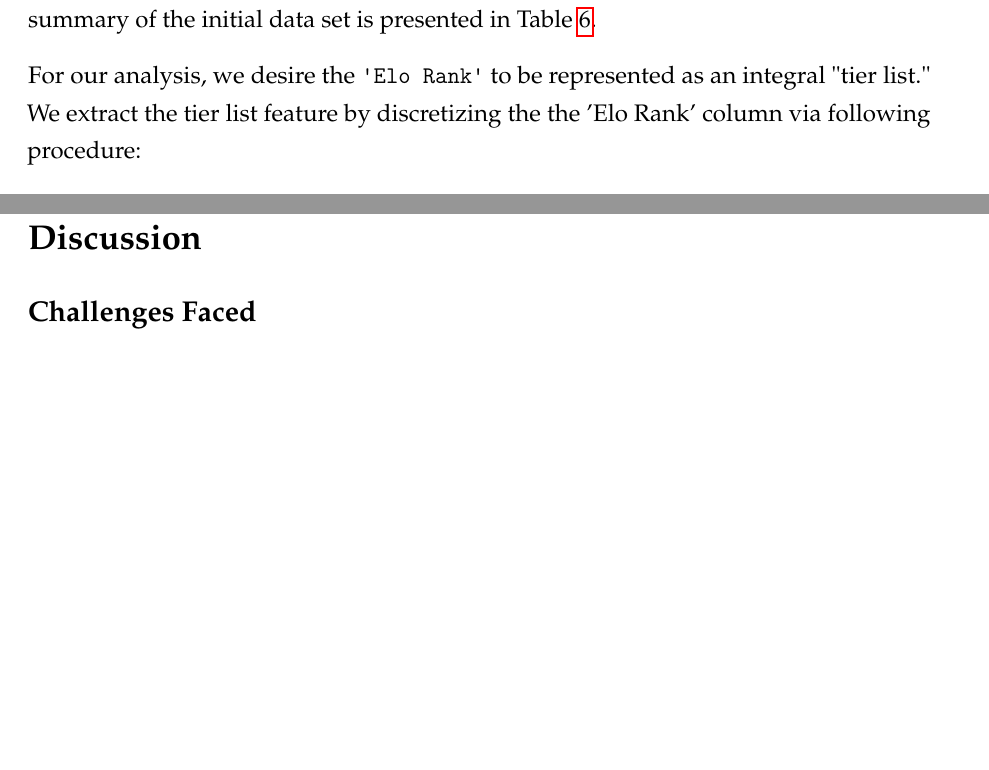
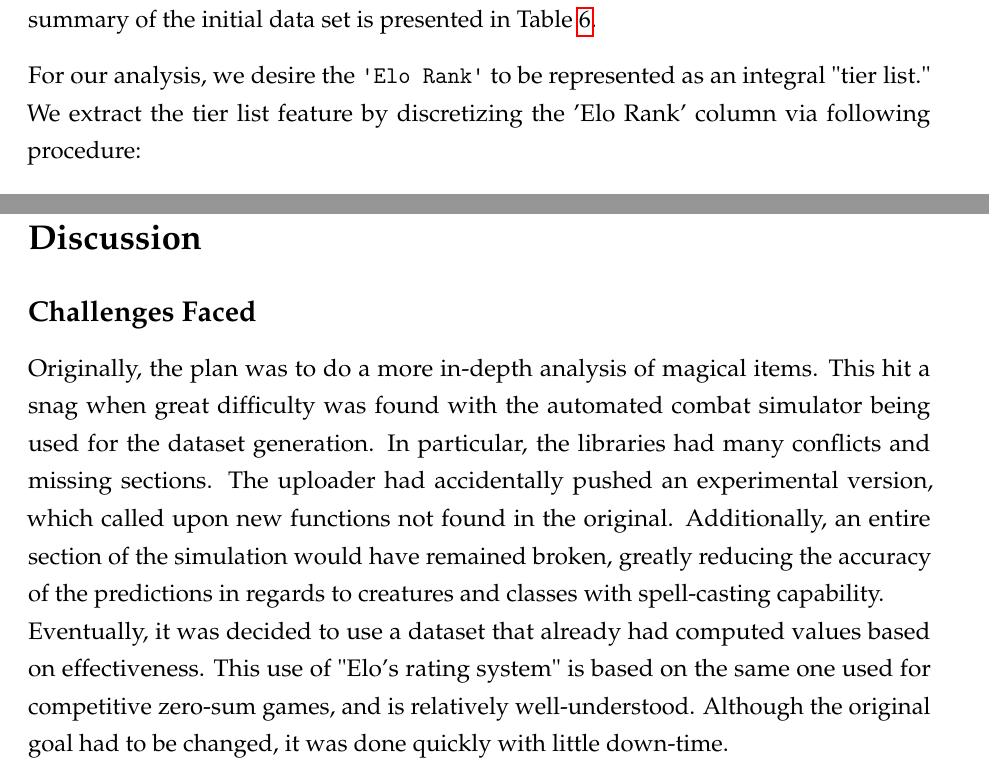
Before and after one commit to recursion-ninja/CSCI-795-ML, a LaTeX document (report/report.tex): two parts of pages 5 and 8 of 13 before the commit and two parts of pages 5 and 8 of 14 after it, joined at a grey line, cut so that both start at the same text, the shorter picture padded with empty space. Compiled offline with pdfLaTeX.

Commit message:
updated challenges section
added quick description of initial problems faced.

```diff
--- a/report/report.tex
+++ b/report/report.tex
@@ -221,7 +221,7 @@ attributes. A column summary of the initial data set is presented in Table \ref{
 For our analysis, we desire the
 \texttt{\textquotesingle{}Elo\ Rank\textquotesingle{}} to be represented
 as an integral "tier list." We extract the tier list feature by
-discretizing the the 'Elo Rank' column via following procedure:
+discretizing the 'Elo Rank' column via following procedure:
 
 \begin{enumerate}
 \def\labelenumi{\arabic{enumi}.}
@@ -381,6 +381,10 @@ Validate & 16\% \\
 \section{Discussion}
 
 \subsection{Challenges Faced}
+
+Originally, the plan was to do a more in-depth analysis of magical items. This hit a snag when great difficulty was found with the automated combat simulator being used for the dataset generation. In particular, the libraries had many conflicts and missing sections. The uploader had accidentally pushed an experimental version, which called upon new functions not found in the original. Additionally, an entire section of the simulation would have remained broken, greatly reducing the accuracy of the predictions in regards to creatures and classes with spell-casting capability.
+\newline
+Eventually, it was decided to use a dataset that already had computed values based on effectiveness. This use of "Elo's rating system" is based on the same one used for competitive zero-sum games, and is relatively well-understood. Although the original goal had to be changed, it was done quickly with little down-time.
 
 \subsection{Lessons Learned}
 
```
